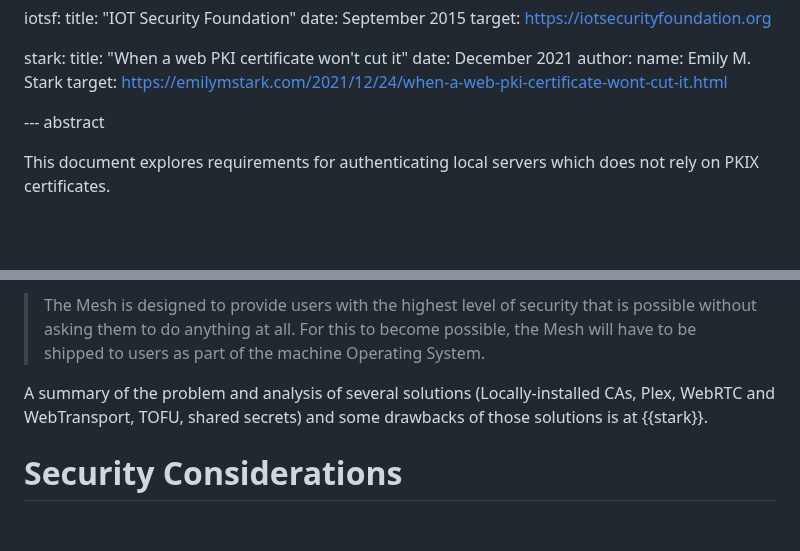
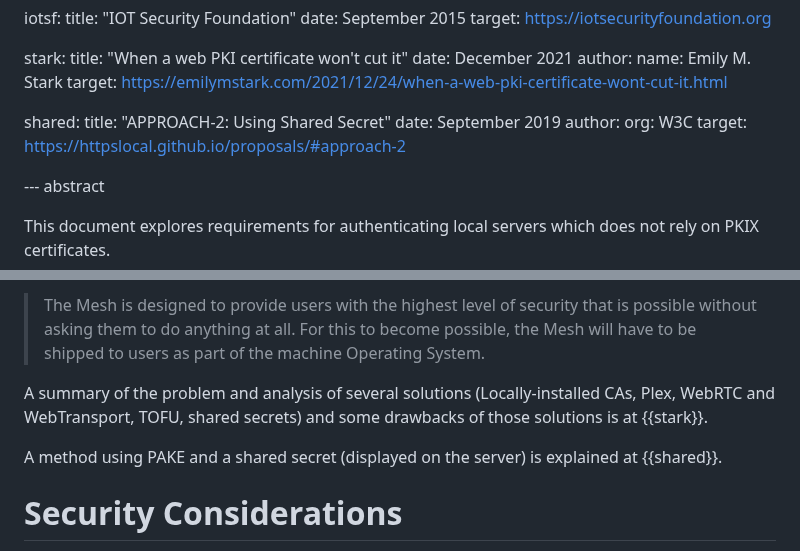
Before and after one commit to danwing/settle-requirements, a Markdown page: draft-nygren-requirements-https-local-domains.md, 2 parts joined by grey strips. Drawn GitHub-style; blank space fills up the shorter version.

Commit message:
add citation to W3C's Shared Secret using PAKE

```diff
--- a/draft-nygren-requirements-https-local-domains.md
+++ b/draft-nygren-requirements-https-local-domains.md
@@ -99,7 +99,12 @@ informative:
        name: Emily M. Stark
      target: https://emilymstark.com/2021/12/24/when-a-web-pki-certificate-wont-cut-it.html
 
-
+  shared:
+     title: "APPROACH-2: Using Shared Secret"
+     date: September 2019
+     author:
+       org: W3C
+     target: https://httpslocal.github.io/proposals/#approach-2
 
 --- abstract
 
@@ -292,6 +297,9 @@ A summary of the problem and analysis of several solutions
 (Locally-installed CAs, Plex, WebRTC and WebTransport, TOFU, shared
 secrets) and some drawbacks of those solutions is at {{stark}}.
 
+A method using PAKE and a shared secret (displayed on the server) is
+explained at {{shared}}.
+
 # Security Considerations
 
 TODO Security
```
